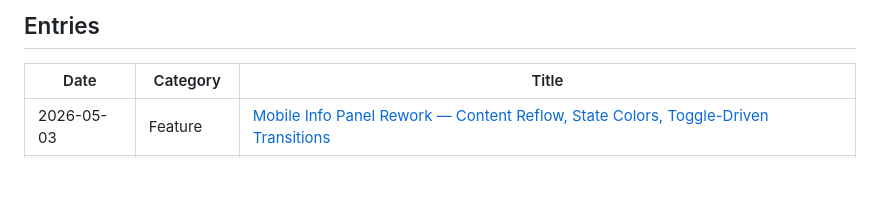
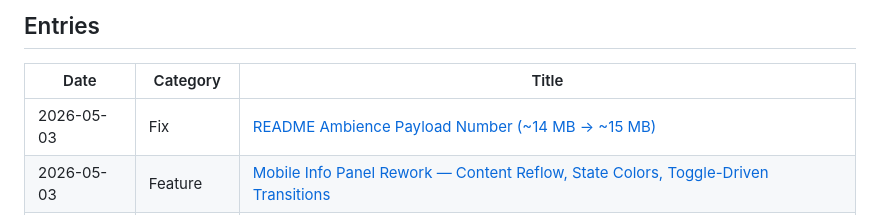
Before and after one commit to halicwang/geo-sonification, a Markdown page: docs/DEVLOG.md, the part around the change. Drawn GitHub-style; blank space fills up the shorter version.

```diff
--- a/docs/DEVLOG.md
+++ b/docs/DEVLOG.md
@@ -23,6 +23,7 @@ Update logs, design decisions, and ideas for Geo-Sonification.
 
 | Date       | Category   | Title                                                                                                                                                                                         |
 | ---------- | ---------- | --------------------------------------------------------------------------------------------------------------------------------------------------------------------------------------------- |
+| 2026-05-03 | Fix        | [README Ambience Payload Number (~14 MB → ~15 MB)](devlog/M6/2026-05-03-M6-root-doc-factual-fixes.md)                                                                                         |
 | 2026-05-03 | Feature    | [Mobile Info Panel Rework — Content Reflow, State Colors, Toggle-Driven Transitions](devlog/2026-05-03-mobile-panel-rework.md)                                                                |
 | 2026-05-01 | Fix        | [Doc Audit & Resync (README, ARCHITECTURE, DEPLOYMENT)](devlog/M6/2026-05-01-M6-doc-audit-resync.md)                                                                                          |
 | 2026-05-01 | Fix        | [Retroactive Summary Corrections (M1, M2, M3, M6)](devlog/M6/2026-05-01-M6-retroactive-summary-corrections.md)                                                                                |
```
Also changed, not shown: README.md (+1 -1 lines), 1 other file.
